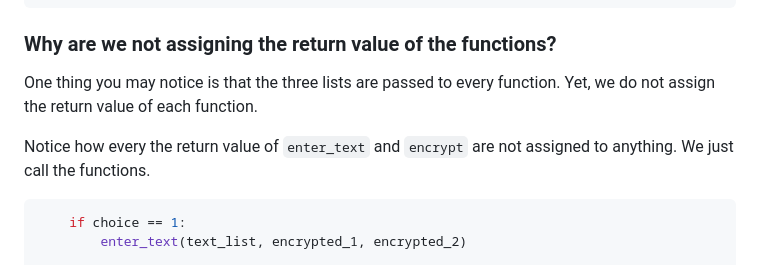
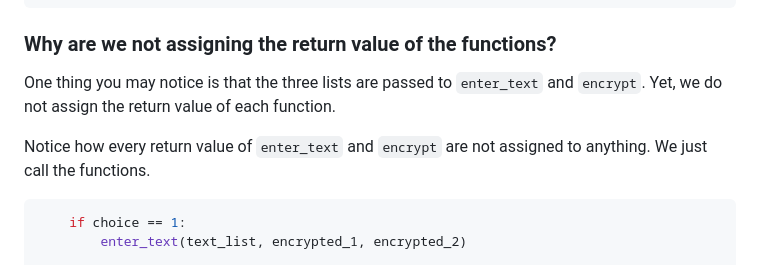
Before and after one commit to u1tbmo/uplb-cmsc12, a Markdown page: python/week7/README.md, the part around the change. Drawn GitHub-style.

Commit message:
Grammar PLSSSSSSS

````diff
--- a/python/week7/README.md
+++ b/python/week7/README.md
@@ -512,9 +512,9 @@ The program only exits the loop if the choice is 4, which is to exit the program
 
 ### Why are we not assigning the return value of the functions?
 
-One thing you may notice is that the three lists are passed to every function. Yet, we do not assign the return value of each function.
+One thing you may notice is that the three lists are passed to `enter_text` and `encrypt`. Yet, we do not assign the return value of each function.
 
-Notice how every the return value of `enter_text` and `encrypt` are not assigned to anything. We just call the functions.
+Notice how every return value of `enter_text` and `encrypt` are not assigned to anything. We just call the functions.
 
 ```python
     if choice == 1:
````
